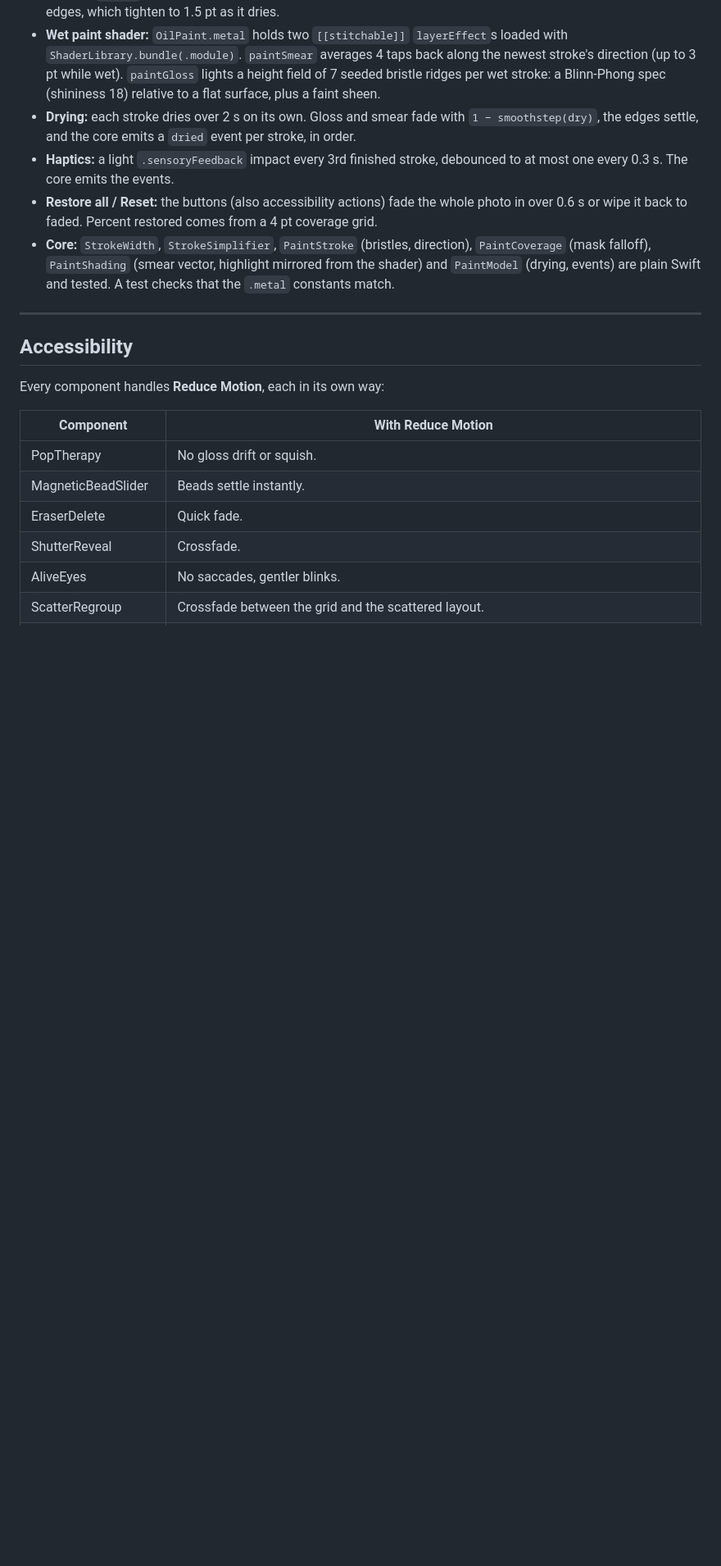
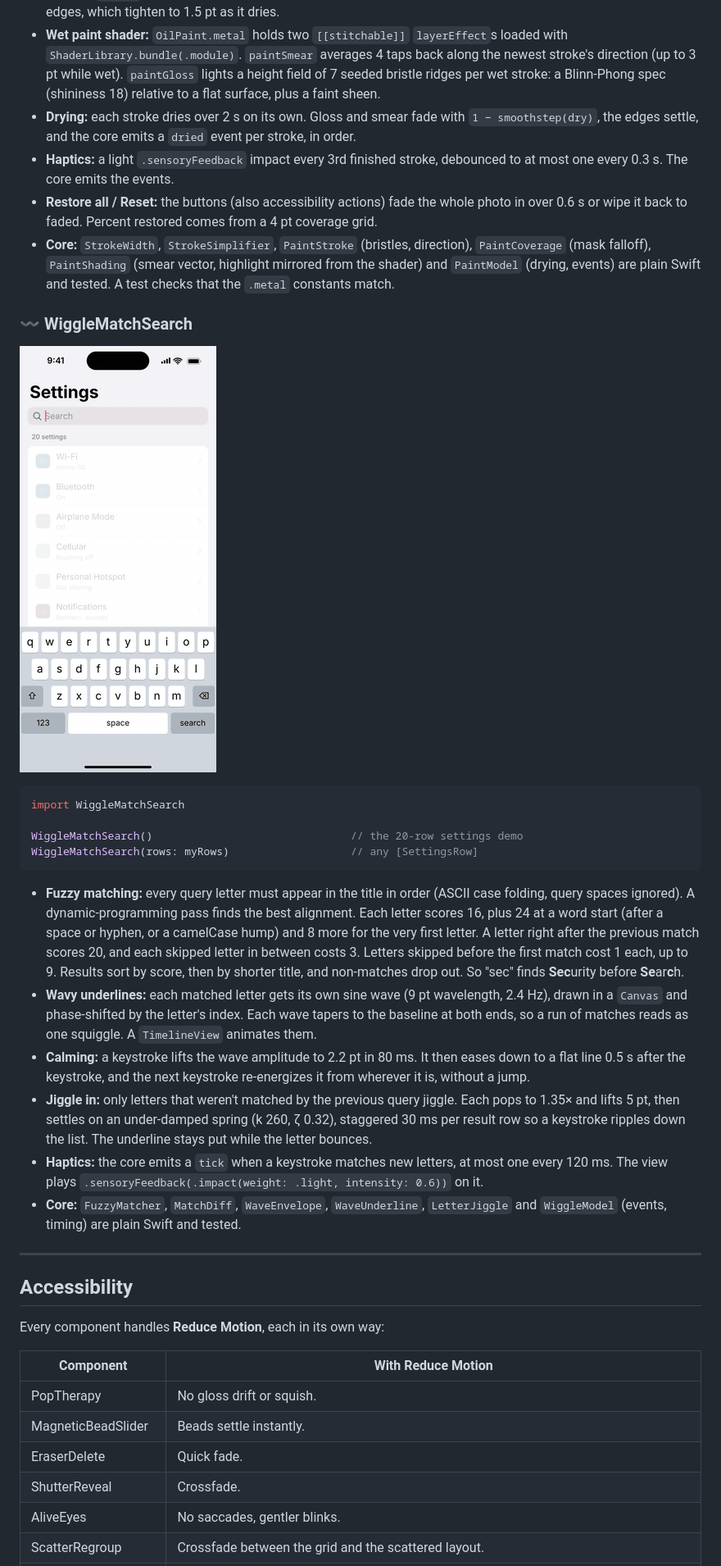
Before and after one commit to Ripnrip/whimsy-ui, a Markdown page: README.md, the part around one of its changes. Shown at 82% size. GitHub-like rendering; pictures changed too: docs/wiggle.gif (added); blank space fills up the shorter version.

````diff
--- a/README.md
+++ b/README.md
@@ -660,6 +661,37 @@ OilPaintRestore(caption: "Harbour at dusk")
   (mask falloff), `PaintShading` (smear vector, highlight mirrored from the shader) and `PaintModel`
   (drying, events) are plain Swift and tested. A test checks that the `.metal` constants match.
 
+### 〰️ WiggleMatchSearch
+
+![WiggleMatchSearch](docs/wiggle.gif)
+
+```swift
+import WiggleMatchSearch
+
+WiggleMatchSearch()                               // the 20-row settings demo
+WiggleMatchSearch(rows: myRows)                   // any [SettingsRow]
+```
+
+- **Fuzzy matching:** every query letter must appear in the title in order (ASCII case folding,
+  query spaces ignored). A dynamic-programming pass finds the best alignment. Each letter scores 16,
+  plus 24 at a word start (after a space or hyphen, or a camelCase hump) and 8 more for the very first
+  letter. A letter right after the previous match scores 20, and each skipped letter in between costs 3.
+  Letters skipped before the first match cost 1 each, up to 9. Results sort by score, then by shorter
+  title, and non-matches drop out. So "sec" finds **Sec**urity before **Se**ar**c**h.
+- **Wavy underlines:** each matched letter gets its own sine wave (9 pt wavelength, 2.4 Hz), drawn in
+  a `Canvas` and phase-shifted by the letter's index. Each wave tapers to the baseline at both ends,
+  so a run of matches reads as one squiggle. A `TimelineView` animates them.
+- **Calming:** a keystroke lifts the wave amplitude to 2.2 pt in 80 ms. It then eases down to a flat
+  line 0.5 s after the keystroke, and the next keystroke re-energizes it from wherever it is, without
+  a jump.
+- **Jiggle in:** only letters that weren't matched by the previous query jiggle. Each pops to 1.35×
+  and lifts 5 pt, then settles on an under-damped spring (k 260, ζ 0.32), staggered 30 ms per result
+  row so a keystroke ripples down the list. The underline stays put while the letter bounces.
+- **Haptics:** the core emits a `tick` when a keystroke matches new letters, at most one every
+  120 ms. The view plays `.sensoryFeedback(.impact(weight: .light, intensity: 0.6))` on it.
+- **Core:** `FuzzyMatcher`, `MatchDiff`, `WaveEnvelope`, `WaveUnderline`, `LetterJiggle` and
+  `WiggleModel` (events, timing) are plain Swift and tested.
+
 ---
 
 ## Accessibility
````
Also changed, not shown: other parts of README.md (+9 -6 lines), 9 other files.
